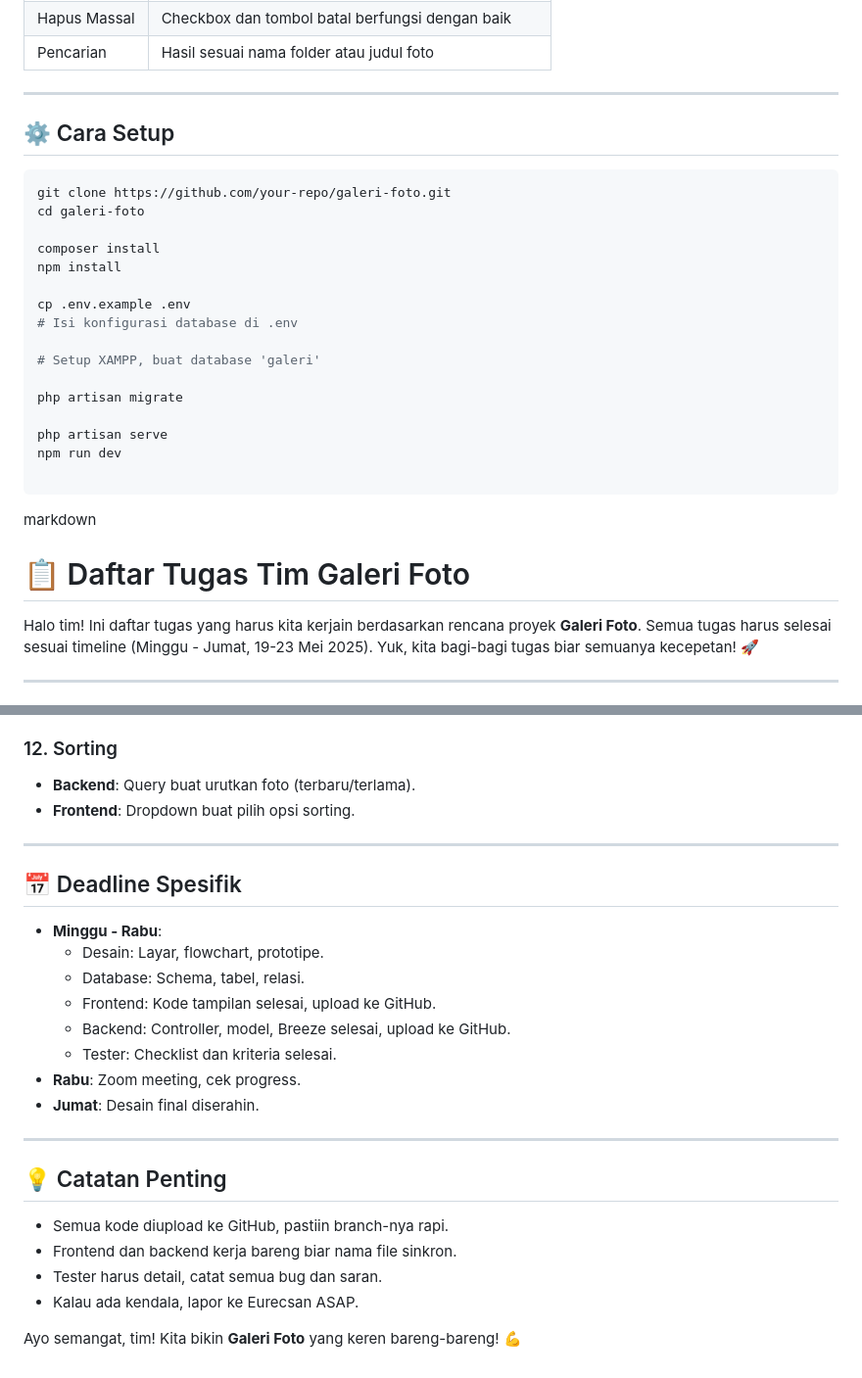
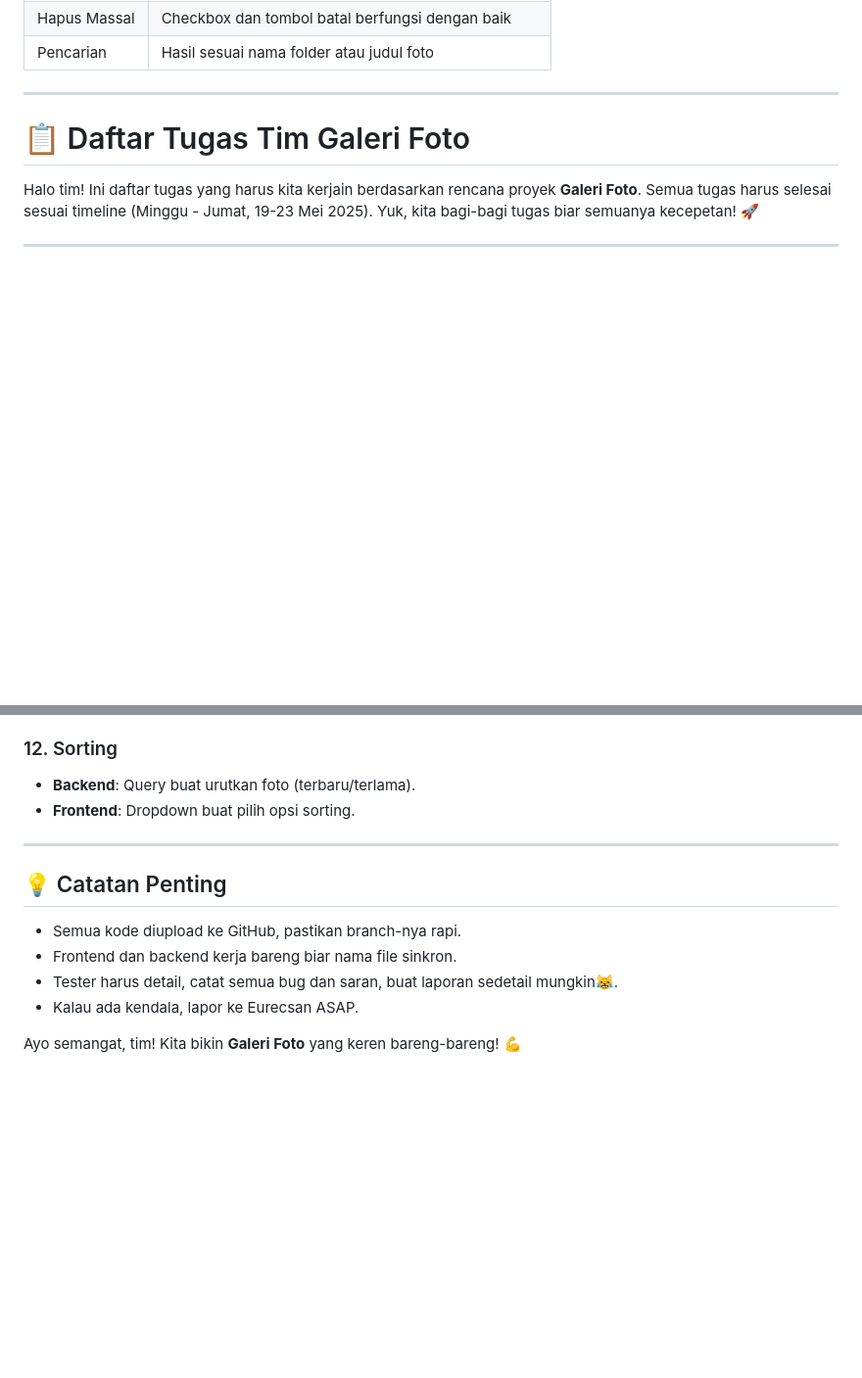
Before and after one commit to ahmadghani27/GalleryFoto, a Markdown page: README.md, 2 parts joined by grey strips. Shown at 98% size. Rendered like a GitHub page; blank space fills up the shorter version.

````diff
--- a/README.md
+++ b/README.md
@@ -263,28 +181,6 @@ Database-nya bernama **galeri** dan dikelola pake XAMPP.
 | Pencarian    | Hasil sesuai nama folder atau judul foto             |
 
 ---
-
-## ⚙️ Cara Setup
-
-```bash
-git clone https://github.com/your-repo/galeri-foto.git
-cd galeri-foto
-
-composer install
-npm install
-
-cp .env.example .env
-# Isi konfigurasi database di .env
-
-# Setup XAMPP, buat database 'galeri'
-
-php artisan migrate
-
-php artisan serve
-npm run dev
-
-```
-markdown
 # 📋 Daftar Tugas Tim Galeri Foto
 
 Halo tim! Ini daftar tugas yang harus kita kerjain berdasarkan rencana proyek **Galeri Foto**. Semua tugas harus selesai sesuai timeline (Minggu - Jumat, 19-23 Mei 2025). Yuk, kita bagi-bagi tugas biar semuanya kecepetan! 🚀
@@ -413,22 +309,10 @@ Berikut fitur-fitur yang harus dikerjain, dibagi berdasarkan bagian:
 
 ---
 
-## 📅 Deadline Spesifik
-- **Minggu - Rabu**:
-  - Desain: Layar, flowchart, prototipe.
-  - Database: Schema, tabel, relasi.
-  - Frontend: Kode tampilan selesai, upload ke GitHub.
-  - Backend: Controller, model, Breeze selesai, upload ke GitHub.
-  - Tester: Checklist dan kriteria selesai.
-- **Rabu**: Zoom meeting, cek progress.
-- **Jumat**: Desain final diserahin.
-
----
-
 ## 💡 Catatan Penting
-- Semua kode diupload ke GitHub, pastiin branch-nya rapi.
+- Semua kode diupload ke GitHub, pastikan branch-nya rapi.
 - Frontend dan backend kerja bareng biar nama file sinkron.
-- Tester harus detail, catat semua bug dan saran.
+- Tester harus detail, catat semua bug dan saran, buat laporan sedetail mungkin😹.
 - Kalau ada kendala, lapor ke Eurecsan ASAP.
 
 Ayo semangat, tim! Kita bikin **Galeri Foto** yang keren bareng-bareng! 💪
````
Also changed, not shown: other parts of README.md (+12 -94 lines).
